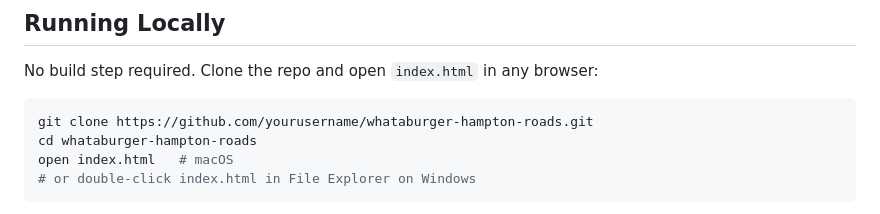
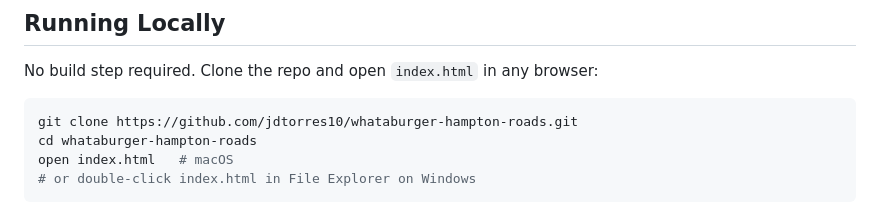
Before and after one commit to jdtorres10/WhataburgerWishes_HamptonRoads, a Markdown page: README.md, the part around one of its changes. GitHub-like rendering.

Commit message:
Fix GitHub username in README links
Updated links in README to reflect the correct GitHub username.

````diff
--- a/README.md
+++ b/README.md
@@ -125,7 +125,7 @@ See [`whataburger_data_sources.pdf`](whataburger_data_sources.pdf) for full cita
 No build step required. Clone the repo and open `index.html` in any browser:
 
 ```bash
-git clone https://github.com/yourusername/whataburger-hampton-roads.git
+git clone https://github.com/jdtorres10/whataburger-hampton-roads.git
 cd whataburger-hampton-roads
 open index.html   # macOS
 # or double-click index.html in File Explorer on Windows
````
Also changed, not shown: other parts of README.md (+2 -2 lines).
